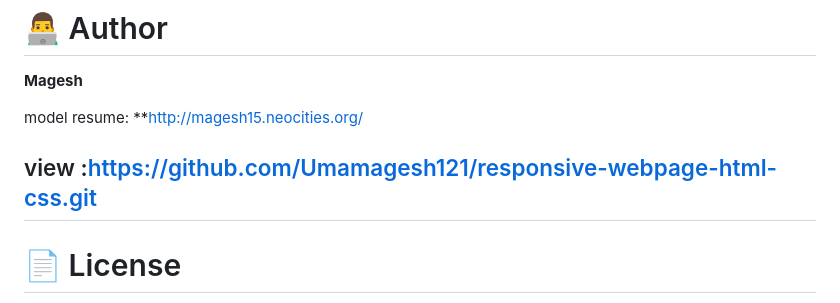
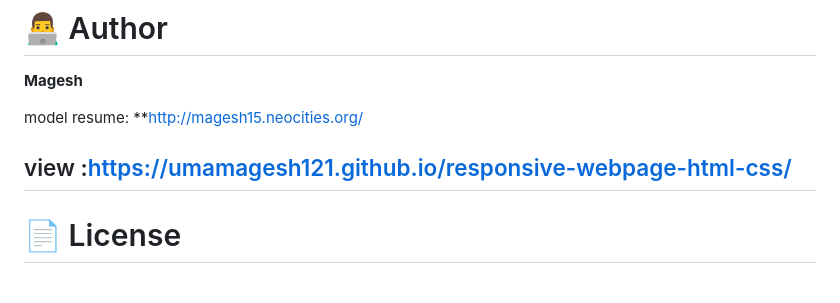
Before and after one commit to Umamagesh121/responsive-webpage-html-css, a Markdown page: README.md, the part around the change. GitHub-like rendering.

```diff
--- a/README.md
+++ b/README.md
@@ -187,7 +187,7 @@ This project demonstrates:
 
 model resume: **http://magesh15.neocities.org/
 
-view :https://github.com/Umamagesh121/responsive-webpage-html-css.git
+view :https://umamagesh121.github.io/responsive-webpage-html-css/
 ---
 
 # 📄 License
```
